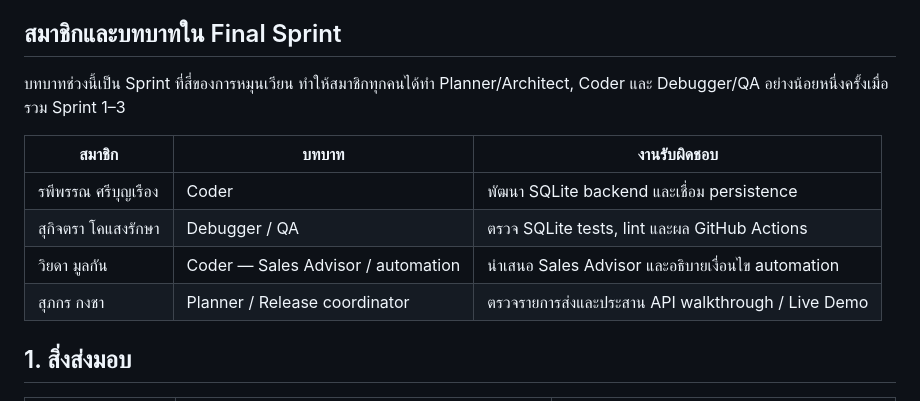
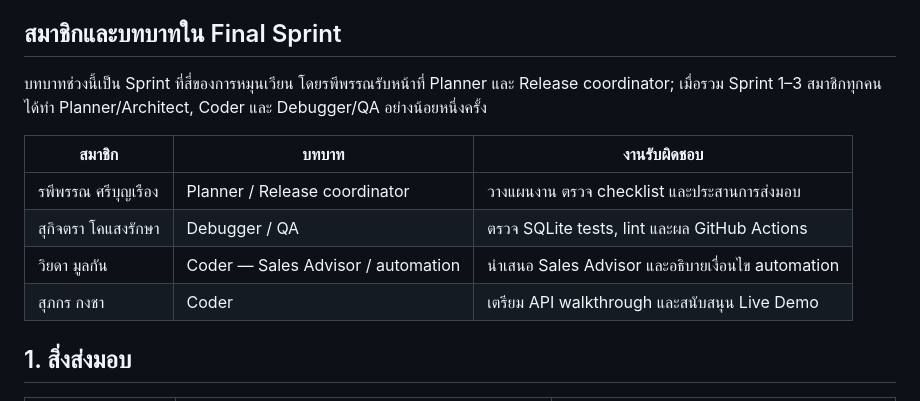
Before and after one commit to rapee29/final-project, a Markdown page: docs/FINAL_SPRINT_REPORT.md, the part around the change. Drawn GitHub-style.

Commit message:
Set Rapeepan as final sprint planner

```diff
--- a/docs/FINAL_SPRINT_REPORT.md
+++ b/docs/FINAL_SPRINT_REPORT.md
@@ -6,14 +6,14 @@
 
 ## สมาชิกและบทบาทใน Final Sprint
 
-บทบาทช่วงนี้เป็น Sprint ที่สี่ของการหมุนเวียน ทำให้สมาชิกทุกคนได้ทำ Planner/Architect, Coder และ Debugger/QA อย่างน้อยหนึ่งครั้งเมื่อรวม Sprint 1–3
+บทบาทช่วงนี้เป็น Sprint ที่สี่ของการหมุนเวียน โดยรพีพรรณรับหน้าที่ Planner และ Release coordinator; เมื่อรวม Sprint 1–3 สมาชิกทุกคนได้ทำ Planner/Architect, Coder และ Debugger/QA อย่างน้อยหนึ่งครั้ง
 
 | สมาชิก | บทบาท | งานรับผิดชอบ |
 |---|---|---|
-| รพีพรรณ ศรีบุญเรือง | Coder | พัฒนา SQLite backend และเชื่อม persistence |
+| รพีพรรณ ศรีบุญเรือง | Planner / Release coordinator | วางแผนงาน ตรวจ checklist และประสานการส่งมอบ |
 | สุกิจตรา โคแสงรักษา | Debugger / QA | ตรวจ SQLite tests, lint และผล GitHub Actions |
 | วิยดา มูลกัน | Coder — Sales Advisor / automation | นำเสนอ Sales Advisor และอธิบายเงื่อนไข automation |
-| สุภกร กงชา | Planner / Release coordinator | ตรวจรายการส่งและประสาน API walkthrough / Live Demo |
+| สุภกร กงชา | Coder | เตรียม API walkthrough และสนับสนุน Live Demo |
 
 ## 1. สิ่งส่งมอบ
 
```
Also changed, not shown: PLAN.md (+2 -2 lines), 1 other file.
